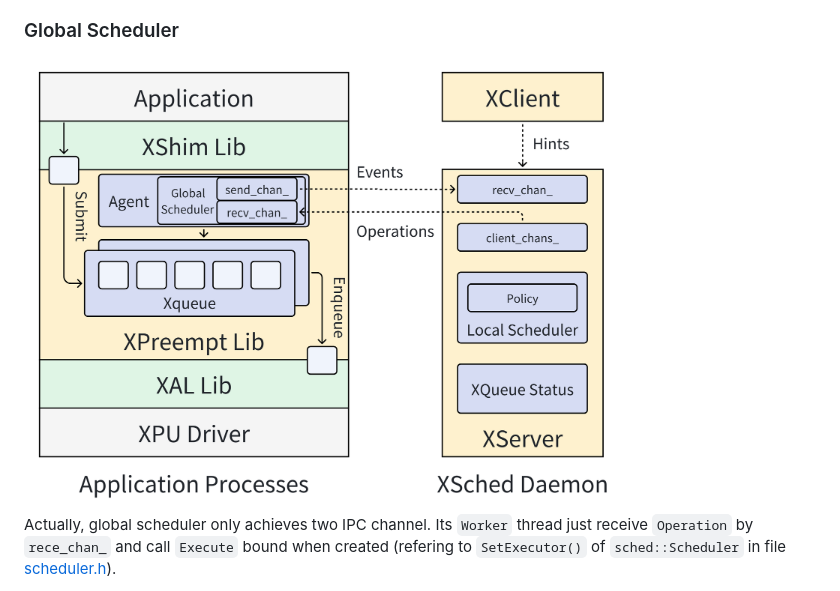
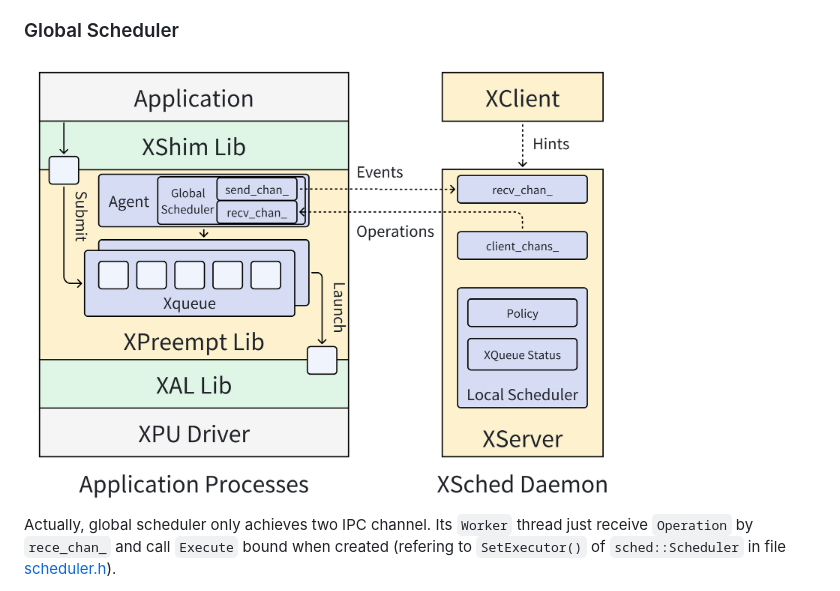
Before and after one commit to XpuOS/xsched, a Markdown page: sched/README.md, the part around the change. Rendered like a GitHub page; pictures changed too: docs/img/global-scheduler-comm.png (deleted), docs/img/global-scheduler.png (added).

Commit message:
[doc]: update sketch Map

```diff
--- a/sched/README.md
+++ b/sched/README.md
@@ -20,7 +20,7 @@
 
 ### Global Scheduler
 
-<img src="/docs/img/global-scheduler-comm.png" alt="XSched framework" width="600" />
+<img src="/docs/img/global-scheduler.png" alt="Global Scheduler Framework" width="600" />
 
 Actually, global scheduler only achieves two IPC channel. Its `Worker` thread just receive `Operation` by `rece_chan_` and call `Execute` bound when created (refering to `SetExecutor()` of `sched::Scheduler` in file [scheduler.h](../sched/include/xsched/sched/scheduler/scheduler.h)).
 
```
Also changed, not shown: docs/img/xsched-framework.png.
